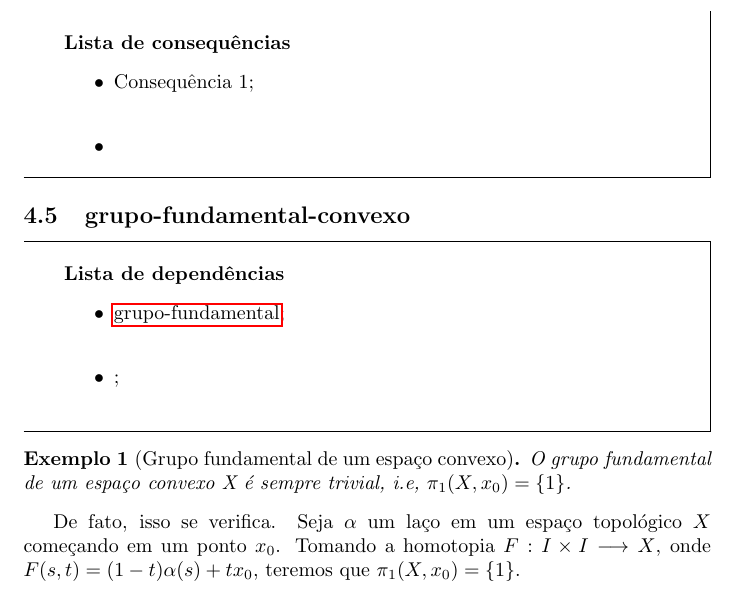
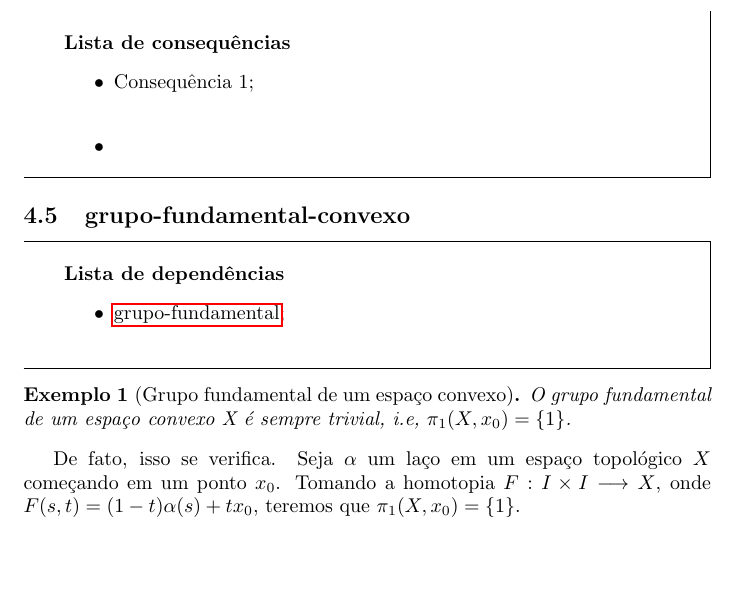
Before and after one commit to Top-Alg-Wiki/Top.Alg.Wiki, a LaTeX document (Alg.Top-Wiki.tex, which reads conteudo/grupo-fundamental-convexo.tex): part of page 14 of 14, cut so that both start at the same text, the shorter picture padded with empty space. Compiled offline with pdfLaTeX.

Commit message:
Update grupo-fundamental-convexo.tex
linha retirada.

```diff
--- a/conteudo/grupo-fundamental-convexo.tex
+++ b/conteudo/grupo-fundamental-convexo.tex
@@ -2,7 +2,6 @@
 \label{grupo-fundamental-convexo}
 \begin{titlemize}{Lista de dependências}
 	\item \hyperref[grupo-fundamental-def]{grupo-fundamental};\\ %'dependencia1' é o label onde o conceito Dependência 1 aparece (--à arrumar um padrão para referencias e labels--)
-	\item \hyperref[]{};\\
 % quantas dependências forem necessárias.
 \end{titlemize}
 
```
